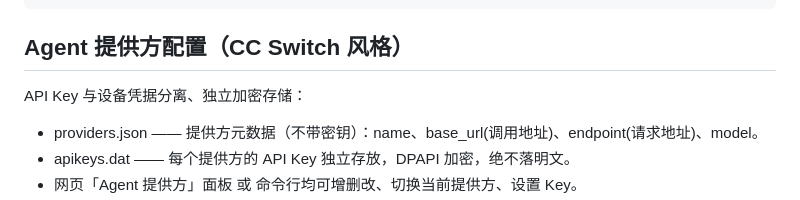
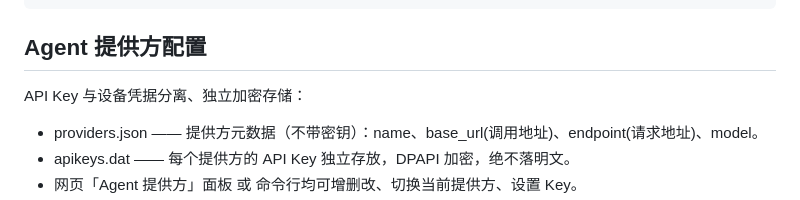
Before and after one commit to Faust-07-cn/lanlord, a Markdown page: README.md, the part around the change. Rendered like a GitHub page.

```diff
--- a/README.md
+++ b/README.md
@@ -60,7 +60,7 @@ demo 阶段用网页预览；正式使用时通过 Inno Setup 打包为桌面安
     third_party/cJSON                         tests/   单元测试
     packaging/installer.iss                  scripts/ 编译/引导脚本
 
-## Agent 提供方配置（CC Switch 风格）
+## Agent 提供方配置
 
 API Key 与设备凭据分离、独立加密存储：
 
```
